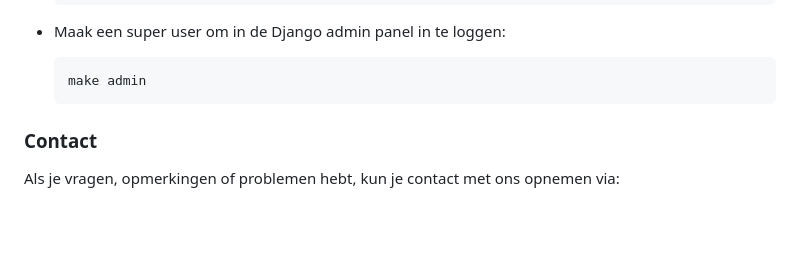
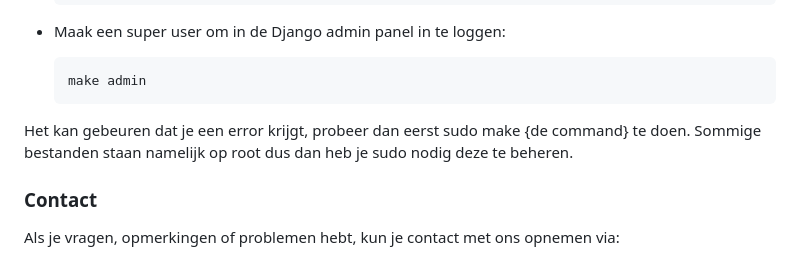
Before and after one commit to DiyarOh/donkey-travel, a Markdown page: Readme.md, the part around the change. GitHub-like rendering; blank space fills up the shorter version.

````diff
--- a/Readme.md
+++ b/Readme.md
@@ -94,6 +94,7 @@ Hier zijn enkele nuttige Docker-opdrachten om het project te beheren:
   make admin
   ```
 
+Het kan gebeuren dat je een error krijgt, probeer dan eerst sudo make {de command} te doen. Sommige bestanden staan namelijk op root dus dan heb je sudo nodig deze te beheren.
 
 ### Contact
 
````
